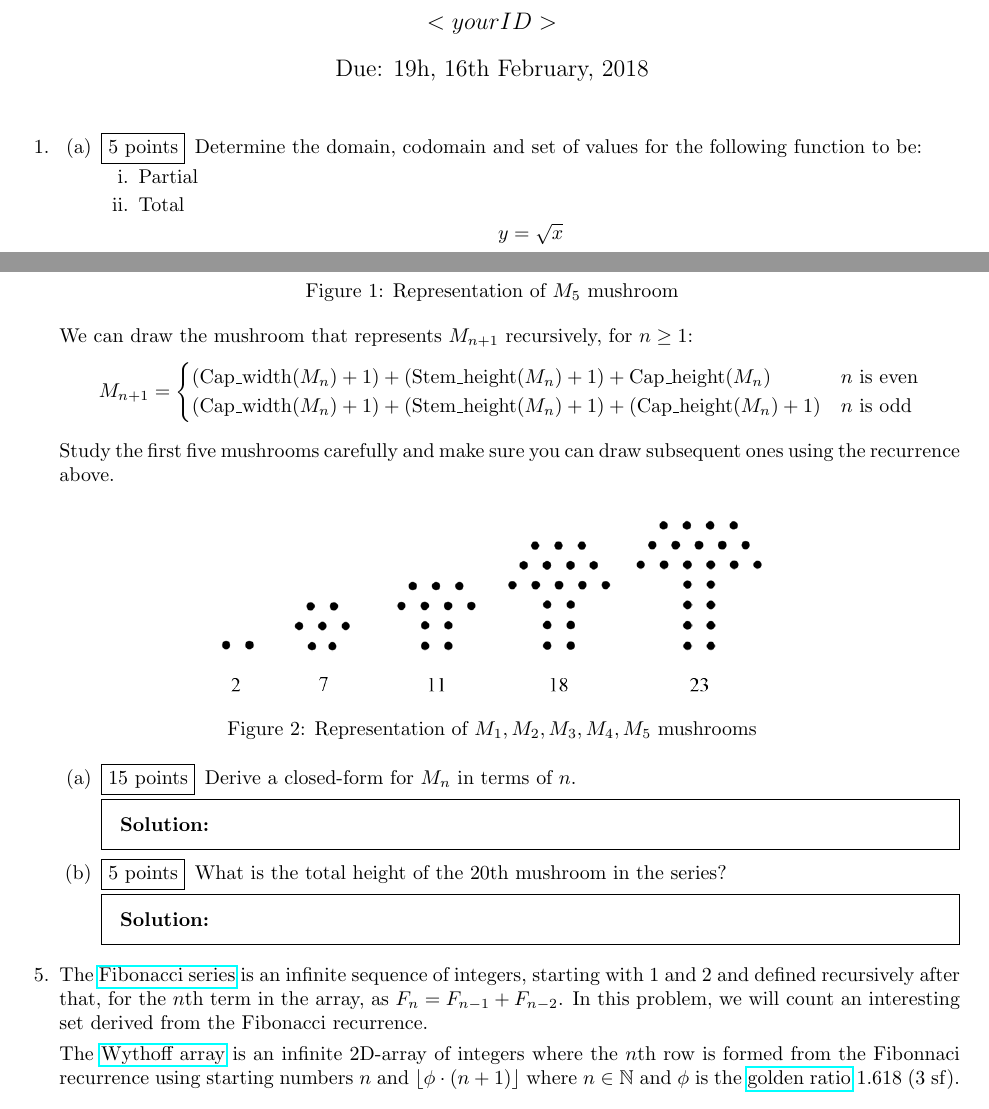
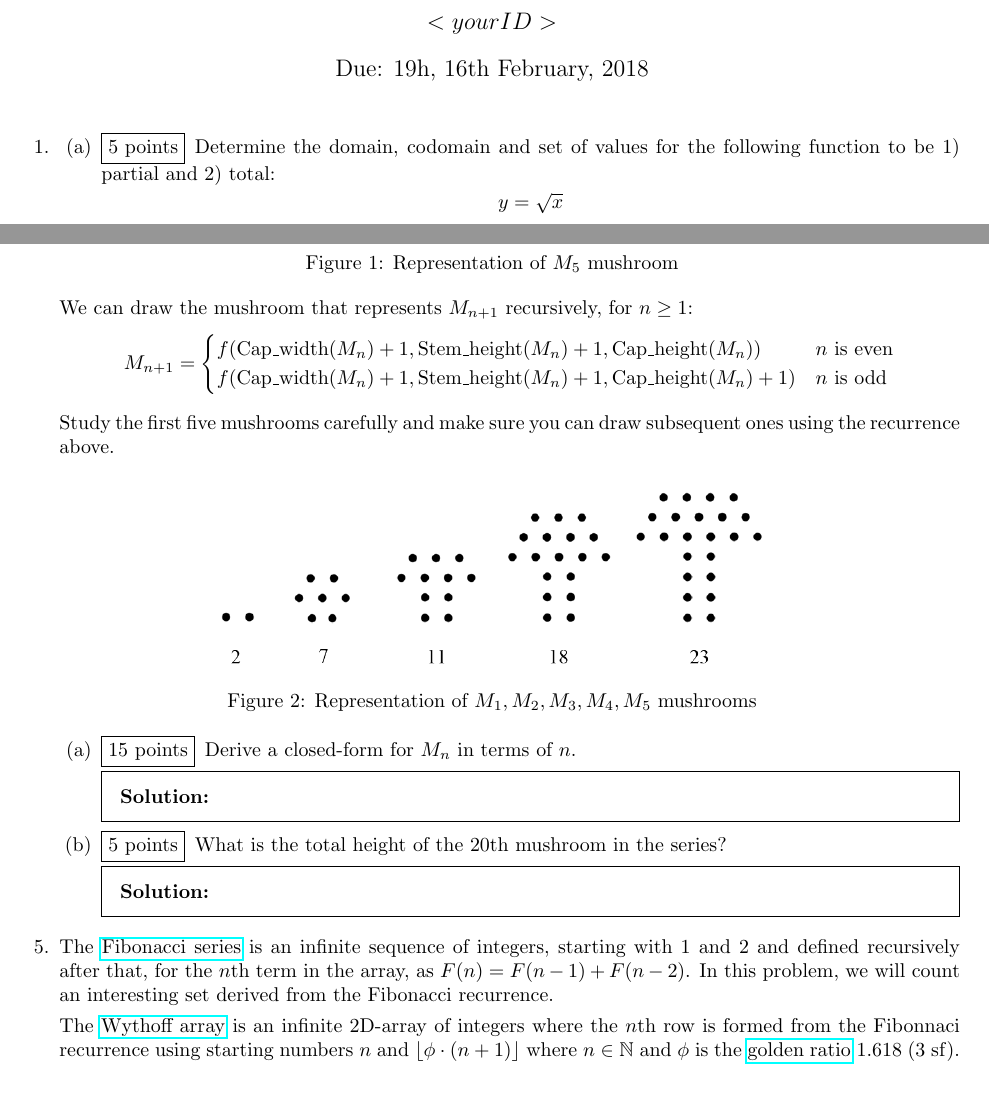
Before and after one commit to sa03576/hw02, a LaTeX problem sheet (main.tex): two parts of pages 1 and 2 of 3, joined at a grey line, cut so that both start at the same text. Compiled offline with pdfLaTeX.

Commit message:
Corrected formula for mushroom number

```diff
--- a/main.tex
+++ b/main.tex
@@ -37,11 +37,7 @@
 \begin{parts}
 
 
-  \part[5] Determine the domain, codomain and set of values for the following function to be:
-  \begin{subparts}
-  \subpart Partial
-  \subpart Total
-  \end{subparts}
+  \part[5] Determine the domain, codomain and set of values for the following function to be 1) partial and 2) total:
   \begin{center}
     $y=\sqrt{x}$
   \end{center}
@@ -103,8 +99,8 @@ We can draw the mushroom that represents $M_{n+1}$ recursively, for $n \geq 1$:
 \[
     M_{n+1}=
     \begin{cases}
-      (\textrm{Cap\_width}(M_n) + 1) + (\textrm{Stem\_height}(M_n) + 1) + \textrm{Cap\_height}(M_n)  & n \textrm{ is even} \\
-      (\textrm{Cap\_width}(M_n) + 1) + (\textrm{Stem\_height}(M_n) + 1)  + (\textrm{Cap\_height}(M_n)+1) & n \textrm{ is odd}  \\
+      f(\textrm{Cap\_width}(M_n) + 1, \textrm{Stem\_height}(M_n) + 1, \textrm{Cap\_height}(M_n))  & n \textrm{ is even} \\
+      f(\textrm{Cap\_width}(M_n) + 1, \textrm{Stem\_height}(M_n) + 1, \textrm{Cap\_height}(M_n)+1) & n \textrm{ is odd}  \\
    \end{cases}
 \]
 
@@ -129,7 +125,7 @@ Study the first five mushrooms carefully and make sure you can draw subsequent o
 \end{parts}
 
 \question
-    The \href{https://en.wikipedia.org/wiki/Fibonacci_number}{Fibonacci series} is an infinite sequence of integers, starting with $1$ and $2$ and defined recursively after that, for the $n$th term in the array, as $F_n = F_{n-1} + F_{n-2}$. In this problem, we will count an interesting set derived from the Fibonacci recurrence.
+    The \href{https://en.wikipedia.org/wiki/Fibonacci_number}{Fibonacci series} is an infinite sequence of integers, starting with $1$ and $2$ and defined recursively after that, for the $n$th term in the array, as $F(n) = F(n-1) + F(n-2)$. In this problem, we will count an interesting set derived from the Fibonacci recurrence.
 
 The \href{http://www.maths.surrey.ac.uk/hosted-sites/R.Knott/Fibonacci/fibGen.html#section6.2}{Wythoff array} is an infinite 2D-array of integers where the $n$th row is formed from the Fibonnaci recurrence using starting numbers $n$ and $\left \lfloor{\phi\cdot (n+1)}\right \rfloor$ where $n \in \mathbb{N}$ and $\phi$ is the \href{https://en.wikipedia.org/wiki/Golden_ratio}{golden ratio} $1.618$ (3 sf).
 
```
